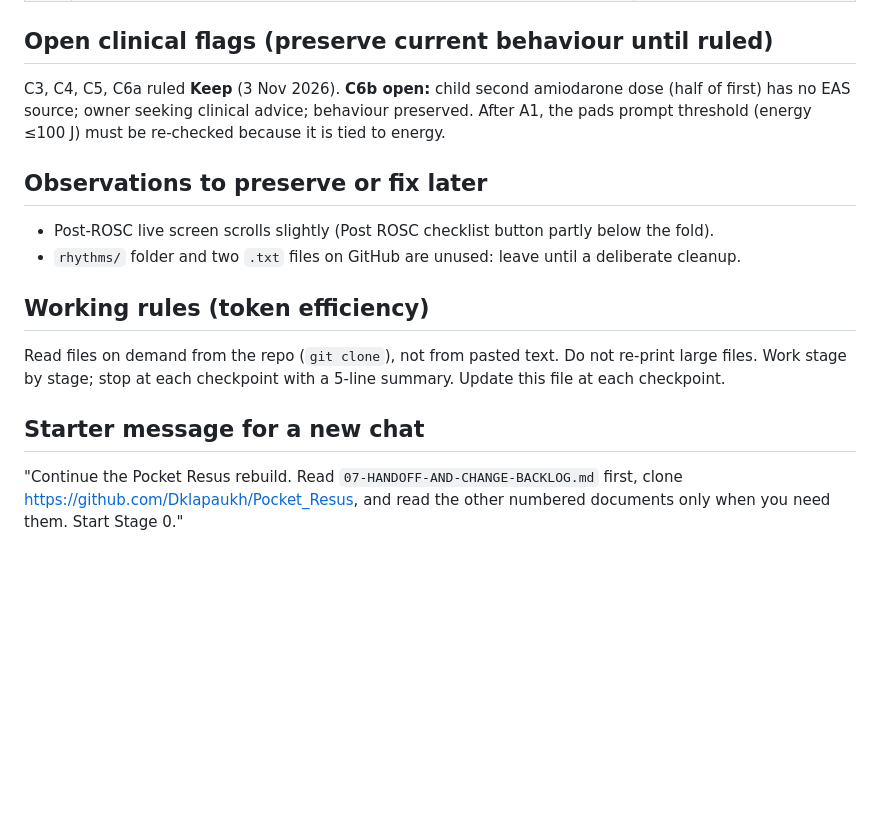
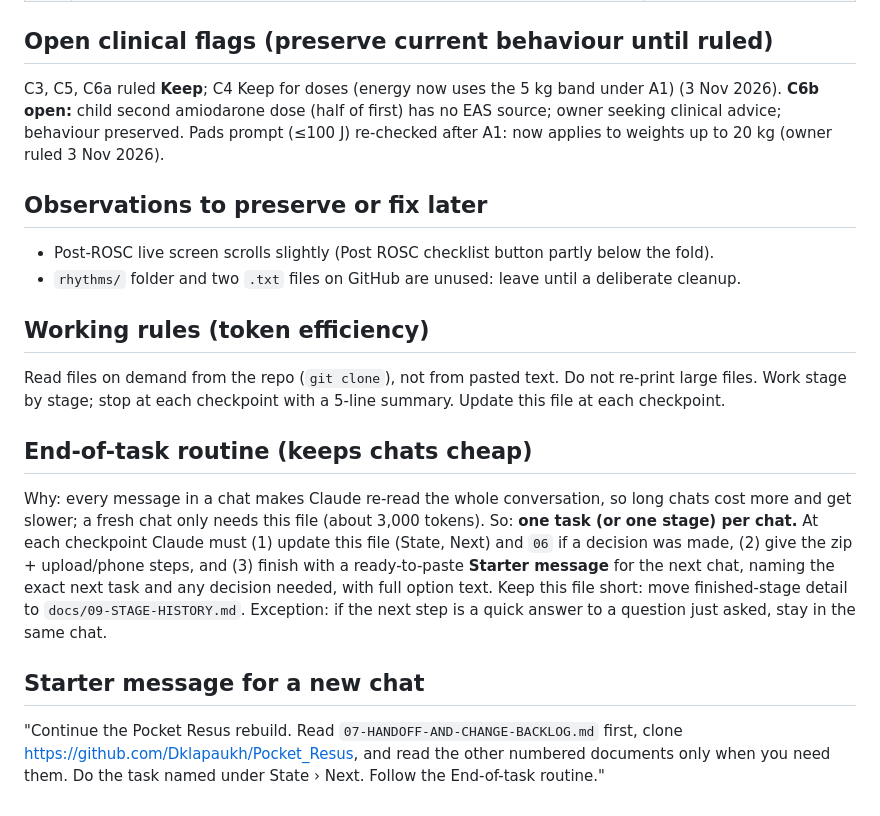
Before and after one commit to Dklapaukh/Pocket_Resus, a Markdown page: docs/07-HANDOFF-AND-CHANGE-BACKLOG.md, the part around one of its changes. Drawn GitHub-style; blank space fills up the shorter version.

```diff
--- a/docs/07-HANDOFF-AND-CHANGE-BACKLOG.md
+++ b/docs/07-HANDOFF-AND-CHANGE-BACKLOG.md
@@ -40,7 +31,7 @@ Rebuild Pocket Resus (https://github.com/Dklapaukh/Pocket_Resus, branch `main`,
 | A6 | Keep a backup of an unreadable saved session instead of silently discarding it | Awaiting owner yes/no |
 
 ## Open clinical flags (preserve current behaviour until ruled)
-C3, C4, C5, C6a ruled **Keep** (3 Nov 2026). **C6b open:** child second amiodarone dose (half of first) has no EAS source; owner seeking clinical advice; behaviour preserved. After A1, the pads prompt threshold (energy ≤100 J) must be re-checked because it is tied to energy.
+C3, C5, C6a ruled **Keep**; C4 Keep for doses (energy now uses the 5 kg band under A1) (3 Nov 2026). **C6b open:** child second amiodarone dose (half of first) has no EAS source; owner seeking clinical advice; behaviour preserved. Pads prompt (≤100 J) re-checked after A1: now applies to weights up to 20 kg (owner ruled 3 Nov 2026).
 
 ## Observations to preserve or fix later
 - Post-ROSC live screen scrolls slightly (Post ROSC checklist button partly below the fold).
@@ -49,5 +40,8 @@ C3, C4, C5, C6a ruled **Keep** (3 Nov 2026). **C6b open:** child second amiodaro
 ## Working rules (token efficiency)
 Read files on demand from the repo (`git clone`), not from pasted text. Do not re-print large files. Work stage by stage; stop at each checkpoint with a 5-line summary. Update this file at each checkpoint.
 
+## End-of-task routine (keeps chats cheap)
+Why: every message in a chat makes Claude re-read the whole conversation, so long chats cost more and get slower; a fresh chat only needs this file (about 3,000 tokens). So: **one task (or one stage) per chat.** At each checkpoint Claude must (1) update this file (State, Next) and `06` if a decision was made, (2) give the zip + upload/phone steps, and (3) finish with a ready-to-paste **Starter message** for the next chat, naming the exact next task and any decision needed, with full option text. Keep this file short: move finished-stage detail to `docs/09-STAGE-HISTORY.md`. Exception: if the next step is a quick answer to a question just asked, stay in the same chat.
+
 ## Starter message for a new chat
-"Continue the Pocket Resus rebuild. Read `07-HANDOFF-AND-CHANGE-BACKLOG.md` first, clone https://github.com/Dklapaukh/Pocket_Resus, and read the other numbered documents only when you need them. Start Stage 0."
+"Continue the Pocket Resus rebuild. Read `07-HANDOFF-AND-CHANGE-BACKLOG.md` first, clone https://github.com/Dklapaukh/Pocket_Resus, and read the other numbered documents only when you need them. Do the task named under State › Next. Follow the End-of-task routine."
```
Also changed, not shown: other parts of docs/07-HANDOFF-AND-CHANGE-BACKLOG.md (+5 -14 lines), docs/06-DECISIONS-LOG.md (+5 -3 lines), docs/09-STAGE-HISTORY.md (added, +15 -0 lines).
